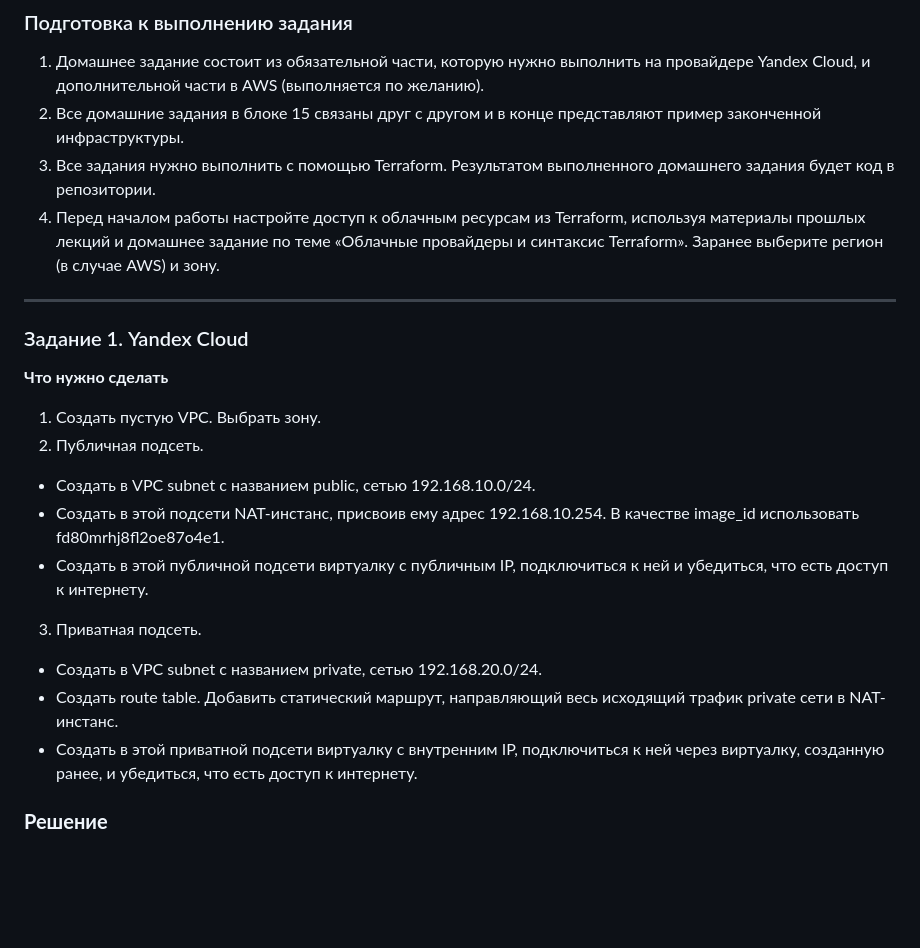
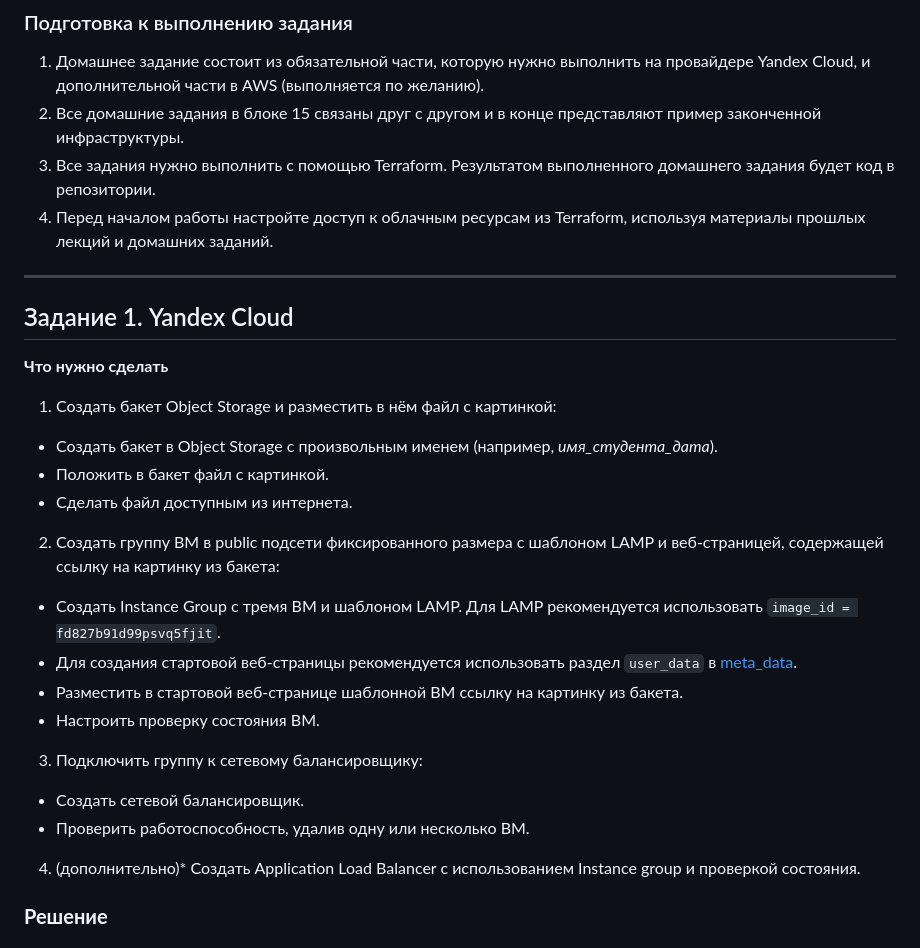
Before and after one commit to Myash-New/CloudProviders, a Markdown page: 02/README.md, the part around the change. Rendered like a GitHub page; blank space fills up the shorter version.

Commit message:
Ready for check

```diff
--- a/02/README.md
+++ b/02/README.md
@@ -5,23 +5,31 @@
 1. Домашнее задание состоит из обязательной части, которую нужно выполнить на провайдере Yandex Cloud, и дополнительной части в AWS (выполняется по желанию).
 2. Все домашние задания в блоке 15 связаны друг с другом и в конце представляют пример законченной инфраструктуры.
 3. Все задания нужно выполнить с помощью Terraform. Результатом выполненного домашнего задания будет код в репозитории.
-4. Перед началом работы настройте доступ к облачным ресурсам из Terraform, используя материалы прошлых лекций и домашнее задание по теме «Облачные провайдеры и синтаксис Terraform». Заранее выберите регион (в случае AWS) и зону.
+4. Перед началом работы настройте доступ к облачным ресурсам из Terraform, используя материалы прошлых лекций и домашних заданий.
 
 ---
-### Задание 1. Yandex Cloud
+## Задание 1. Yandex Cloud
 
 **Что нужно сделать**
 
-1. Создать пустую VPC. Выбрать зону.
-2. Публичная подсеть.
+1. Создать бакет Object Storage и разместить в нём файл с картинкой:
 
- - Создать в VPC subnet с названием public, сетью 192.168.10.0/24.
- - Создать в этой подсети NAT-инстанс, присвоив ему адрес 192.168.10.254. В качестве image_id использовать fd80mrhj8fl2oe87o4e1.
- - Создать в этой публичной подсети виртуалку с публичным IP, подключиться к ней и убедиться, что есть доступ к интернету.
-3. Приватная подсеть.
- - Создать в VPC subnet с названием private, сетью 192.168.20.0/24.
- - Создать route table. Добавить статический маршрут, направляющий весь исходящий трафик private сети в NAT-инстанс.
- - Создать в этой приватной подсети виртуалку с внутренним IP, подключиться к ней через виртуалку, созданную ранее, и убедиться, что есть доступ к интернету.
+ - Создать бакет в Object Storage с произвольным именем (например, _имя_студента_дата_).
+ - Положить в бакет файл с картинкой.
+ - Сделать файл доступным из интернета.
+
+2. Создать группу ВМ в public подсети фиксированного размера с шаблоном LAMP и веб-страницей, содержащей ссылку на картинку из бакета:
+
+ - Создать Instance Group с тремя ВМ и шаблоном LAMP. Для LAMP рекомендуется использовать `image_id = fd827b91d99psvq5fjit`.
+ - Для создания стартовой веб-страницы рекомендуется использовать раздел `user_data` в [meta_data](https://cloud.yandex.ru/docs/compute/concepts/vm-metadata).
+ - Разместить в стартовой веб-странице шаблонной ВМ ссылку на картинку из бакета.
+ - Настроить проверку состояния ВМ.
+
+3. Подключить группу к сетевому балансировщику:
+
+ - Создать сетевой балансировщик.
+ - Проверить работоспособность, удалив одну или несколько ВМ.
+4. (дополнительно)* Создать Application Load Balancer с использованием Instance group и проверкой состояния.
 
 ### **Решение**
 
```
